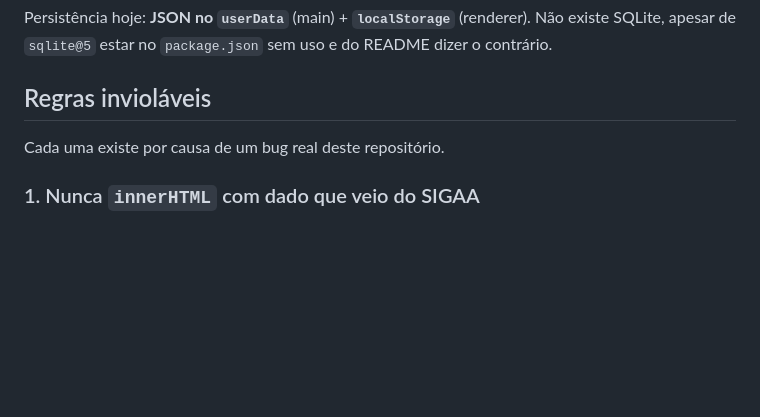
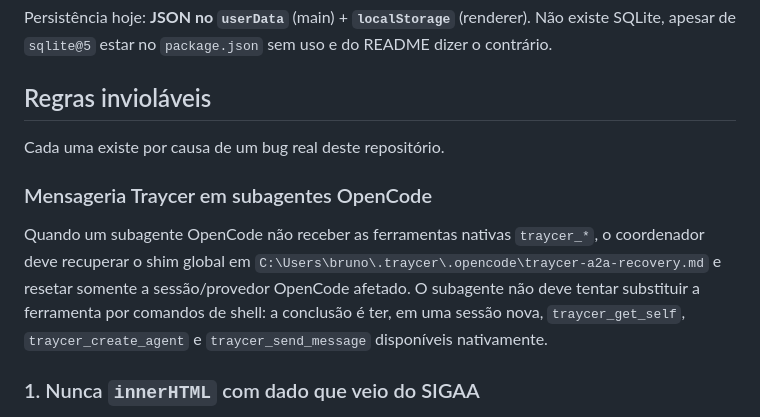
Before and after one commit to Laginho/SIGAA-ME, a Markdown page: CLAUDE.md, the part around the change. Drawn GitHub-style; blank space fills up the shorter version.

Commit message:
docs: regra de recuperação da mensageria Traycer em subagentes OpenCode
Co-Authored-By: Claude Fable 5 <noreply@anthropic.com>

```diff
--- a/CLAUDE.md
+++ b/CLAUDE.md
@@ -135,6 +135,16 @@ README dizer o contrário.
 
 Cada uma existe por causa de um bug real deste repositório.
 
+### Mensageria Traycer em subagentes OpenCode
+
+Quando um subagente OpenCode não receber as ferramentas nativas `traycer_*`, o
+coordenador deve recuperar o shim global em
+`C:\Users\bruno\.traycer\.opencode\traycer-a2a-recovery.md` e resetar somente a
+sessão/provedor OpenCode afetado. O subagente não deve tentar substituir a
+ferramenta por comandos de shell: a conclusão é ter, em uma sessão nova,
+`traycer_get_self`, `traycer_create_agent` e `traycer_send_message` disponíveis
+nativamente.
+
 ### 1. Nunca `innerHTML` com dado que veio do SIGAA
 
 Nome de disciplina, nome de arquivo, título de notícia, corpo de notícia, foto de
```
